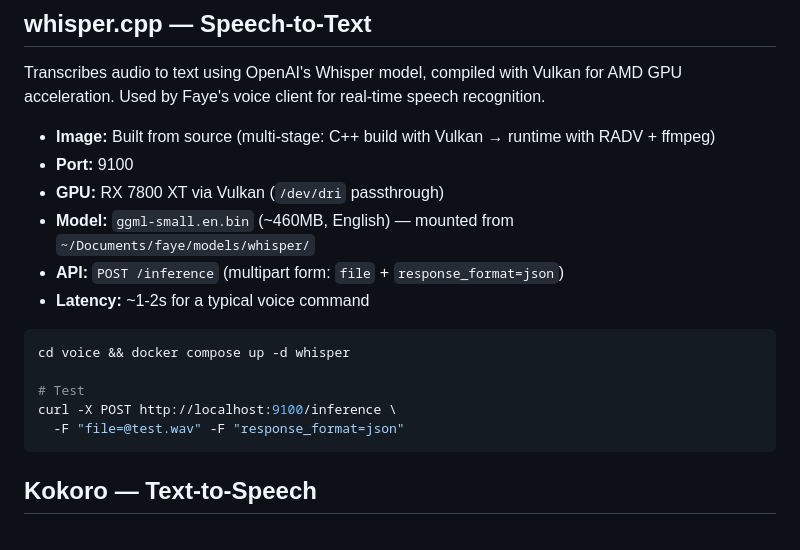
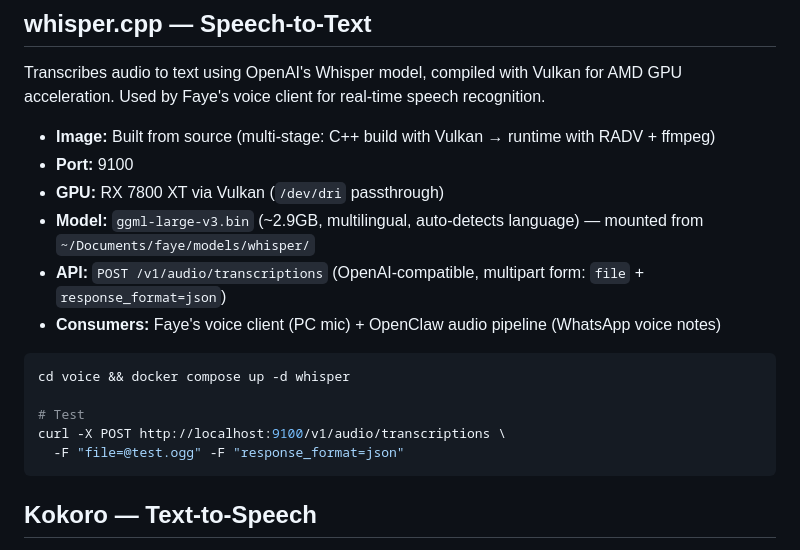
Before and after one commit to arthurcgc/homelab, a Markdown page: README.md, the part around the change. Drawn GitHub-style.

Commit message:
update whisper docs for large-v3 model and OpenAI-compatible endpoint

````diff
--- a/README.md
+++ b/README.md
@@ -79,16 +79,16 @@ Transcribes audio to text using OpenAI's Whisper model, compiled with Vulkan for
 - **Image:** Built from source (multi-stage: C++ build with Vulkan → runtime with RADV + ffmpeg)
 - **Port:** 9100
 - **GPU:** RX 7800 XT via Vulkan (`/dev/dri` passthrough)
-- **Model:** `ggml-small.en.bin` (~460MB, English) — mounted from `~/Documents/faye/models/whisper/`
-- **API:** `POST /inference` (multipart form: `file` + `response_format=json`)
-- **Latency:** ~1-2s for a typical voice command
+- **Model:** `ggml-large-v3.bin` (~2.9GB, multilingual, auto-detects language) — mounted from `~/Documents/faye/models/whisper/`
+- **API:** `POST /v1/audio/transcriptions` (OpenAI-compatible, multipart form: `file` + `response_format=json`)
+- **Consumers:** Faye's voice client (PC mic) + OpenClaw audio pipeline (WhatsApp voice notes)
 
 ```bash
 cd voice && docker compose up -d whisper
 
 # Test
-curl -X POST http://localhost:9100/inference \
-  -F "file=@test.wav" -F "response_format=json"
+curl -X POST http://localhost:9100/v1/audio/transcriptions \
+  -F "file=@test.ogg" -F "response_format=json"
 ```
 
 ## Kokoro — Text-to-Speech
````
